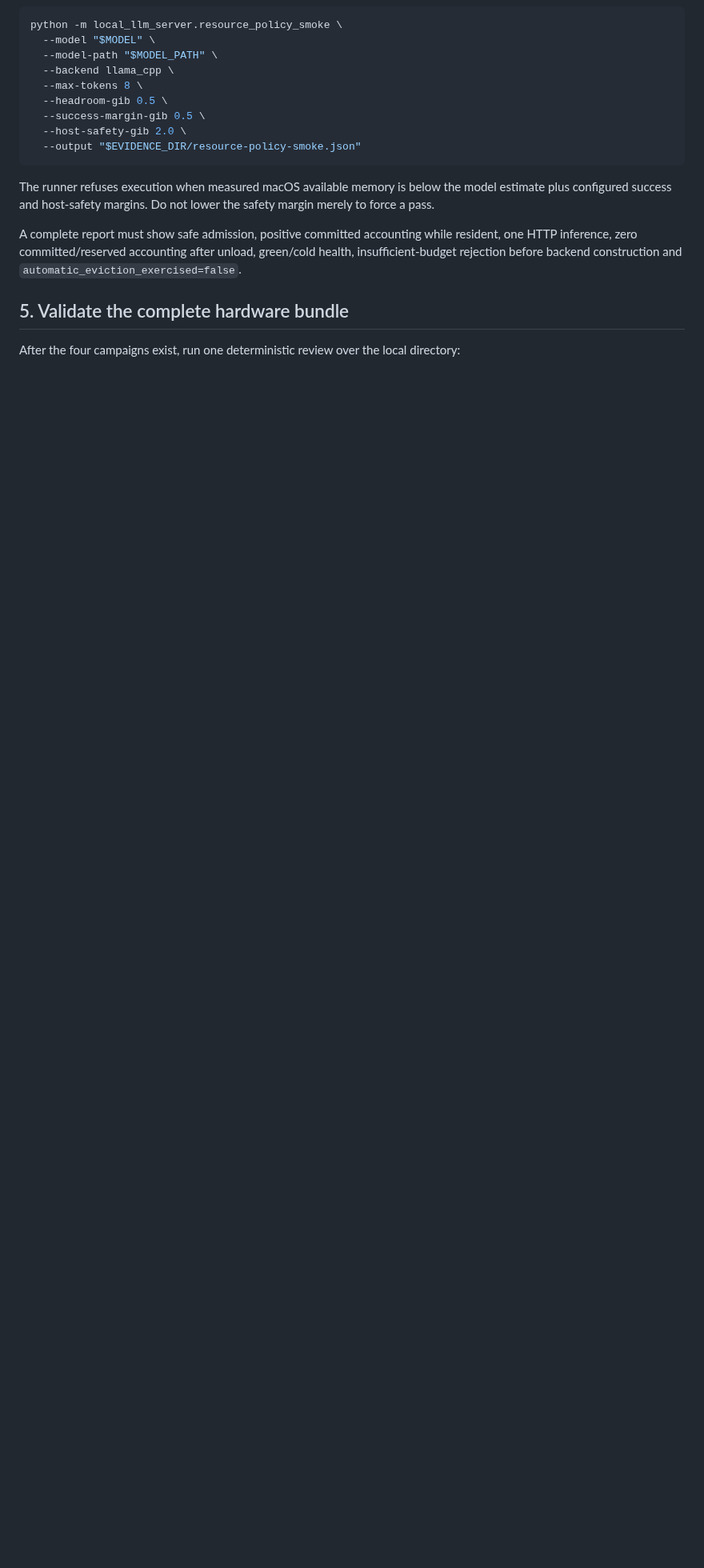
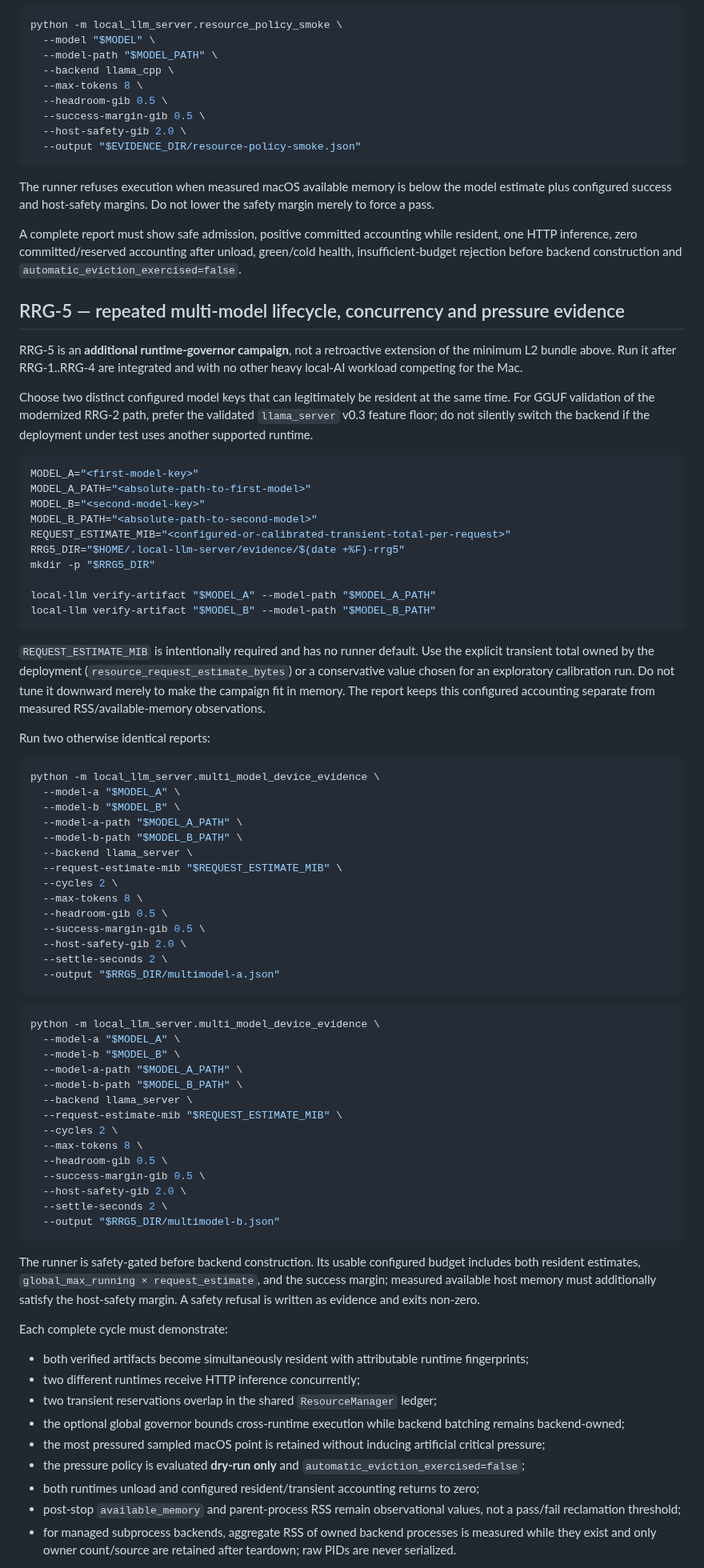
Before and after one commit to daniele21/local-llm-server, a Markdown page: docs/device-evidence-runbook.md, the part around one of its changes. Shown at 80% size. Rendered like a GitHub page; blank space fills up the shorter version.

Commit message:
docs: add RRG-5 multi-model Mac evidence campaign

````diff
--- a/docs/device-evidence-runbook.md
+++ b/docs/device-evidence-runbook.md
@@ -193,6 +194,74 @@ The runner refuses execution when measured macOS available memory is below the m
 
 A complete report must show safe admission, positive committed accounting while resident, one HTTP inference, zero committed/reserved accounting after unload, green/cold health, insufficient-budget rejection before backend construction and `automatic_eviction_exercised=false`.
 
-## 5. Validate the complete hardware bundle
+## RRG-5 — repeated multi-model lifecycle, concurrency and pressure evidence
 
-After the four campaigns exist, run one deterministic review over the local directory:
+RRG-5 is an **additional runtime-governor campaign**, not a retroactive extension of the minimum L2 bundle above. Run it after RRG-1..RRG-4 are integrated and with no other heavy local-AI workload competing for the Mac.
+
+Choose two distinct configured model keys that can legitimately be resident at the same time. For GGUF validation of the modernized RRG-2 path, prefer the validated `llama_server` v0.3 feature floor; do not silently switch the backend if the deployment under test uses another supported runtime.
+
+```bash
+MODEL_A="<first-model-key>"
+MODEL_A_PATH="<absolute-path-to-first-model>"
+MODEL_B="<second-model-key>"
+MODEL_B_PATH="<absolute-path-to-second-model>"
+REQUEST_ESTIMATE_MIB="<configured-or-calibrated-transient-total-per-request>"
+RRG5_DIR="$HOME/.local-llm-server/evidence/$(date +%F)-rrg5"
+mkdir -p "$RRG5_DIR"
+
+local-llm verify-artifact "$MODEL_A" --model-path "$MODEL_A_PATH"
+local-llm verify-artifact "$MODEL_B" --model-path "$MODEL_B_PATH"
+```
+
+`REQUEST_ESTIMATE_MIB` is intentionally required and has no runner default. Use the explicit transient total owned by the deployment (`resource_request_estimate_bytes`) or a conservative value chosen for an exploratory calibration run. Do not tune it downward merely to make the campaign fit in memory. The report keeps this configured accounting separate from measured RSS/available-memory observations.
+
+Run two otherwise identical reports:
+
+```bash
+python -m local_llm_server.multi_model_device_evidence \
+  --model-a "$MODEL_A" \
+  --model-b "$MODEL_B" \
+  --model-a-path "$MODEL_A_PATH" \
+  --model-b-path "$MODEL_B_PATH" \
+  --backend llama_server \
+  --request-estimate-mib "$REQUEST_ESTIMATE_MIB" \
+  --cycles 2 \
+  --max-tokens 8 \
+  --headroom-gib 0.5 \
+  --success-margin-gib 0.5 \
+  --host-safety-gib 2.0 \
+  --settle-seconds 2 \
+  --output "$RRG5_DIR/multimodel-a.json"
+```
+
+```bash
+python -m local_llm_server.multi_model_device_evidence \
+  --model-a "$MODEL_A" \
+  --model-b "$MODEL_B" \
+  --model-a-path "$MODEL_A_PATH" \
+  --model-b-path "$MODEL_B_PATH" \
+  --backend llama_server \
+  --request-estimate-mib "$REQUEST_ESTIMATE_MIB" \
+  --cycles 2 \
+  --max-tokens 8 \
+  --headroom-gib 0.5 \
+  --success-margin-gib 0.5 \
+  --host-safety-gib 2.0 \
+  --settle-seconds 2 \
+  --output "$RRG5_DIR/multimodel-b.json"
+```
+
+The runner is safety-gated before backend construction. Its usable configured budget includes both resident estimates, `global_max_running × request_estimate`, and the success margin; measured available host memory must additionally satisfy the host-safety margin. A safety refusal is written as evidence and exits non-zero.
+
+Each complete cycle must demonstrate:
+
+- both verified artifacts become simultaneously resident with attributable runtime fingerprints;
+- two different runtimes receive HTTP inference concurrently;
+- two transient reservations overlap in the shared `ResourceManager` ledger;
+- the optional global governor bounds cross-runtime execution while backend batching remains backend-owned;
+- the most pressured sampled macOS point is retained without inducing artificial critical pressure;
+- the pressure policy is evaluated **dry-run only** and `automatic_eviction_exercised=false`;
+- both runtimes unload and configured resident/transient accounting returns to zero;
+- post-stop `available_memory` and parent-process RSS remain observational values, not a pass/fail reclamation threshold;
+- for managed subprocess backends, aggregate RSS of owned backend processes is measured while they exist and only owner count/source are retained after teardown; raw PIDs are never serialized.
+
````
Also changed, not shown: other parts of docs/device-evidence-runbook.md (+38 -7 lines).
